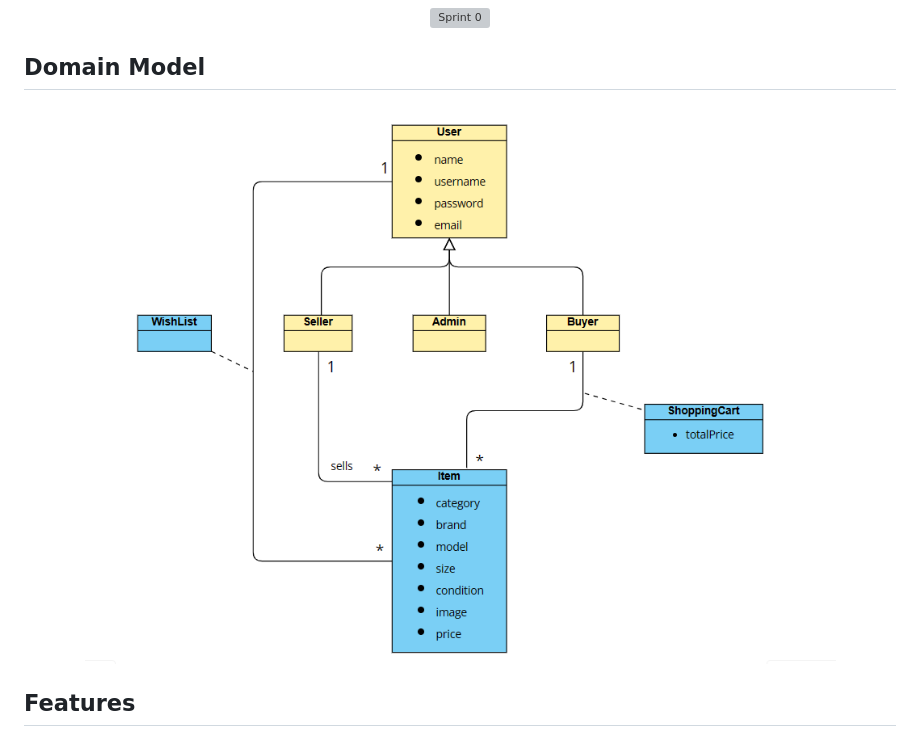
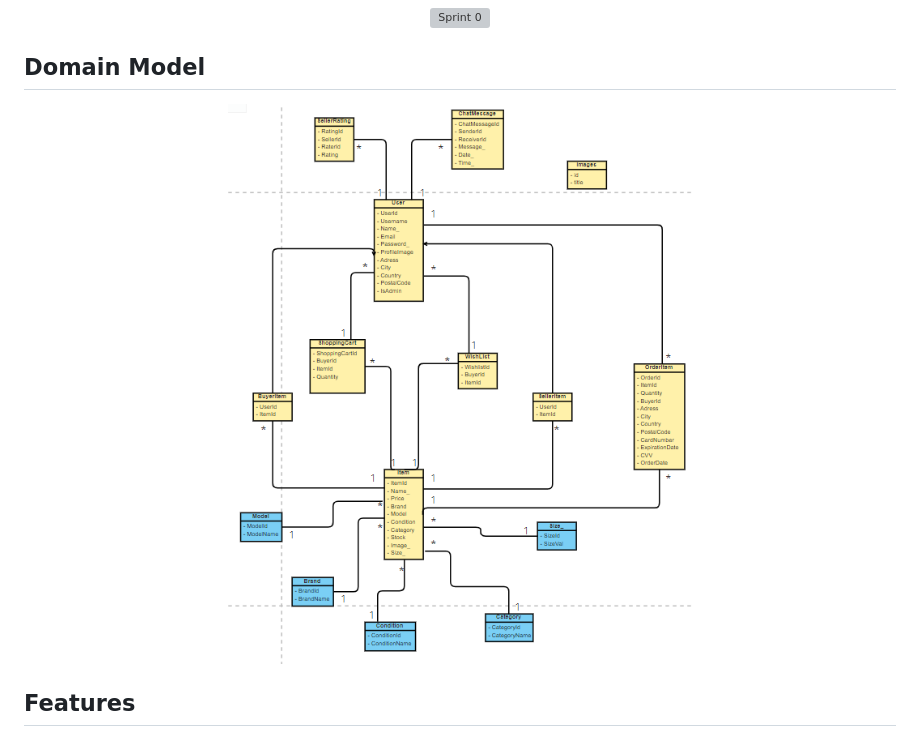
Before and after one commit to FEUP-LTW-2024/ltw-project-2024-ltw04g04, a Markdown page: README.md, the part around the change. Rendered like a GitHub page; pictures changed too: docs/uml/domain-model2.png (added); grey boxes are pictures that could not be loaded.

Commit message:
Updated domain model.

```diff
--- a/README.md
+++ b/README.md
@@ -22,7 +22,7 @@ You can find here details about our website.
 
 ## Domain Model
 <p align="center">
-  <img src="docs/uml/domain_model.png" alt="Sprint 0">
+  <img src="docs/uml/domain-model2.png" alt="Sprint 0">
 </p>
 
 ## Features
```
